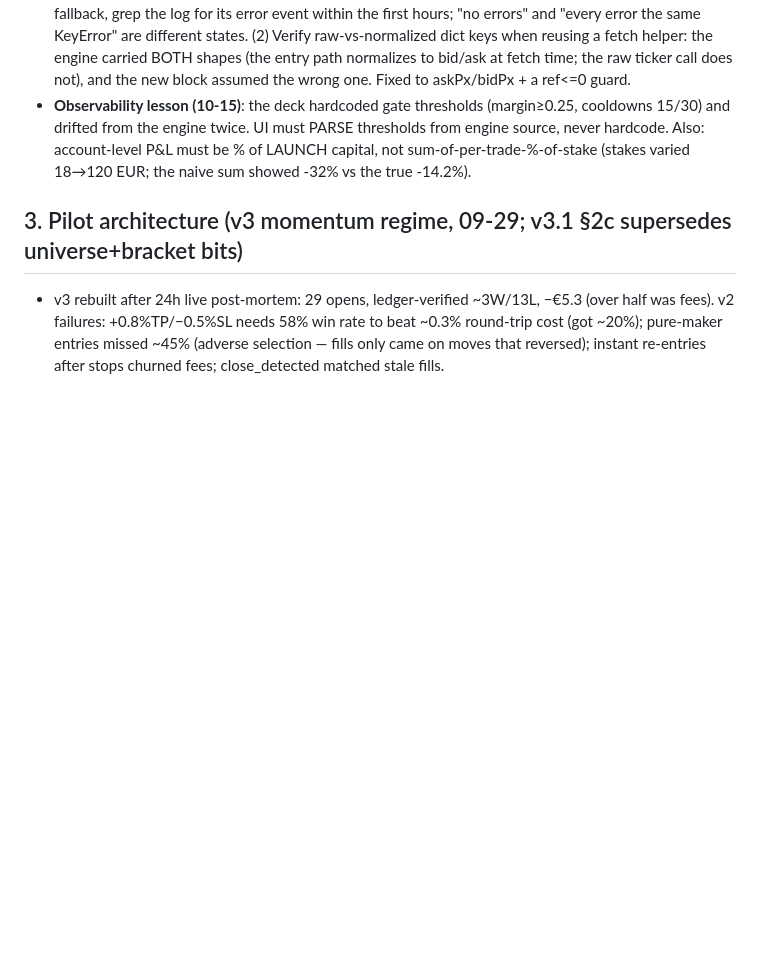
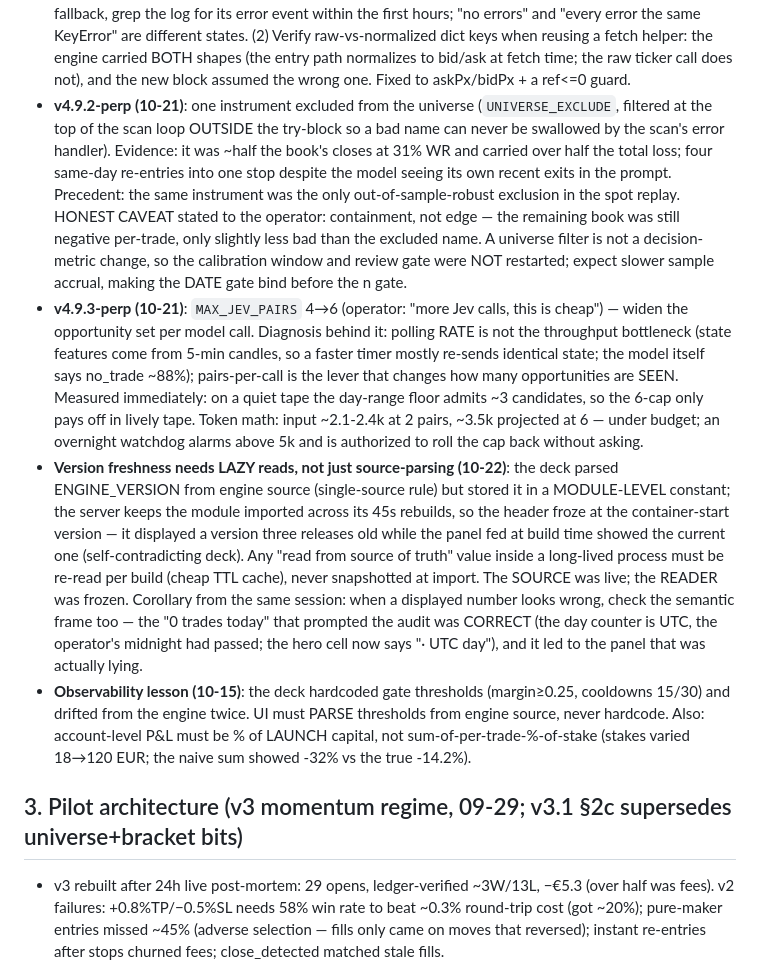
Before and after one commit to obekt/obekt-terminal, a Markdown page: skills/okx-trading/SKILL.md, the part around the change. Rendered like a GitHub page; blank space fills up the shorter version.

Commit message:
skills: okx-trading catch-up — v4.9.2/v4.9.3 entries + version-freshness lesson (sanitized)

```diff
--- a/skills/okx-trading/SKILL.md
+++ b/skills/okx-trading/SKILL.md
@@ -331,6 +331,41 @@ USD-margined expiry-perps (OKX Europe Markets Ltd, Malta), long AND short,
   fetch helper: the engine carried BOTH shapes (the entry path normalizes to
   bid/ask at fetch time; the raw ticker call does not), and the new block
   assumed the wrong one. Fixed to askPx/bidPx + a ref<=0 guard.
+- **v4.9.2-perp (10-21)**: one instrument excluded from the universe
+  (`UNIVERSE_EXCLUDE`, filtered at the top of the scan loop OUTSIDE the
+  try-block so a bad name can never be swallowed by the scan's error handler).
+  Evidence: it was ~half the book's closes at 31% WR and carried over half the
+  total loss; four same-day re-entries into one stop despite the model seeing
+  its own recent exits in the prompt. Precedent: the same instrument was the
+  only out-of-sample-robust exclusion in the spot replay. HONEST CAVEAT stated
+  to the operator: containment, not edge — the remaining book was still
+  negative per-trade, only slightly less bad than the excluded name. A
+  universe filter is not a decision-metric change, so the calibration window
+  and review gate were NOT restarted; expect slower sample accrual, making the
+  DATE gate bind before the n gate.
+- **v4.9.3-perp (10-21)**: `MAX_JEV_PAIRS` 4→6 (operator: "more Jev calls,
+  this is cheap") — widen the opportunity set per model call. Diagnosis behind
+  it: polling RATE is not the throughput bottleneck (state features come from
+  5-min candles, so a faster timer mostly re-sends identical state; the model
+  itself says no_trade ~88%); pairs-per-call is the lever that changes how
+  many opportunities are SEEN. Measured immediately: on a quiet tape the
+  day-range floor admits ~3 candidates, so the 6-cap only pays off in lively
+  tape. Token math: input ~2.1-2.4k at 2 pairs, ~3.5k projected at 6 — under
+  budget; an overnight watchdog alarms above 5k and is authorized to roll the
+  cap back without asking.
+- **Version freshness needs LAZY reads, not just source-parsing (10-22)**: the
+  deck parsed ENGINE_VERSION from engine source (single-source rule) but stored
+  it in a MODULE-LEVEL constant; the server keeps the module imported across
+  its 45s rebuilds, so the header froze at the container-start version — it
+  displayed a version three releases old while the panel fed at build time
+  showed the current one (self-contradicting deck). Any "read from source of
+  truth" value inside a long-lived process must be re-read per build (cheap TTL
+  cache), never snapshotted at import. The SOURCE was live; the READER was
+  frozen. Corollary from the same session: when a displayed number looks
+  wrong, check the semantic frame too — the "0 trades today" that prompted the
+  audit was CORRECT (the day counter is UTC, the operator's midnight had
+  passed; the hero cell now says "· UTC day"), and it led to the panel that
+  was actually lying.
 - **Observability lesson (10-15)**: the deck hardcoded gate thresholds
   (margin≥0.25, cooldowns 15/30) and drifted from the engine twice. UI must PARSE
   thresholds from engine source, never hardcode. Also: account-level P&L must be
```
